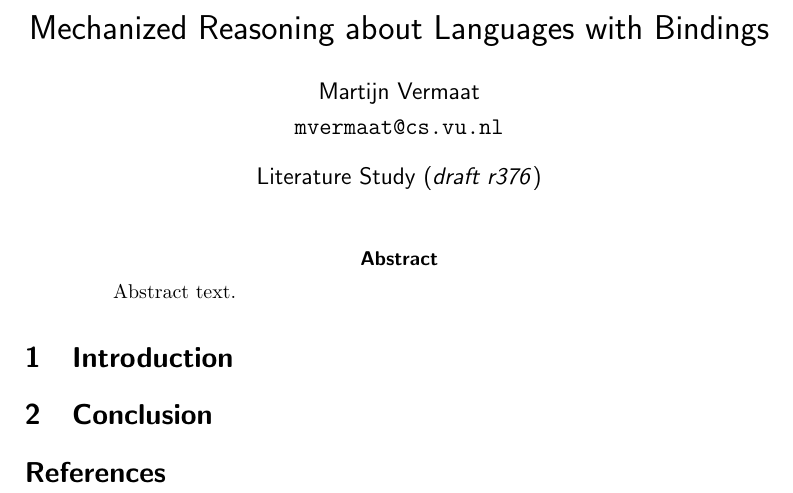
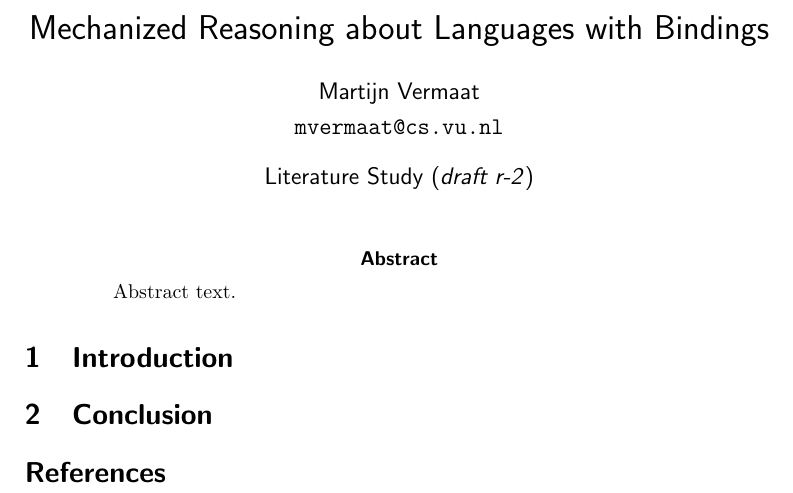
Before and after one commit to martijnvermaat/documents, a LaTeX paper (vu/literature-study/literature-study.tex): part of the page, cut so that both start at the same text. Compiled offline with pdfLaTeX.

Commit message:
Set svn:keyword to Id on literature-study.tex for interaction with svn-multi package.

```diff
--- a/vu/literature-study/literature-study.tex
+++ b/vu/literature-study/literature-study.tex
@@ -5,7 +5,7 @@
 
 % Use some subversion information
 \usepackage{svnkw}
-\svnid{$Id: bachelor-project.tex 376 2008-03-17 22:04:19Z martijn $}
+\svnid{$Id$}
 
 
 \usepackage[T1]{fontenc}
```
Also changed, not shown: 1 other file.
